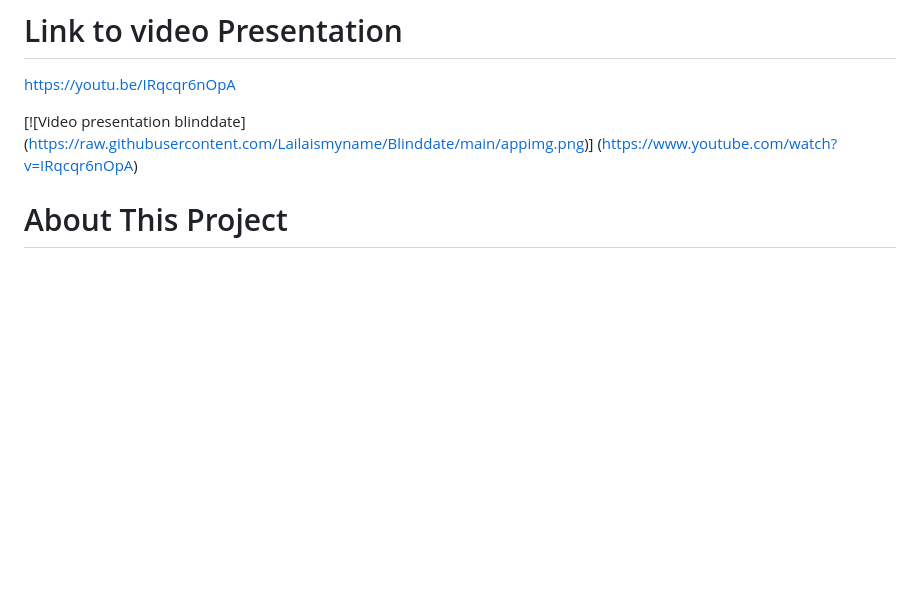
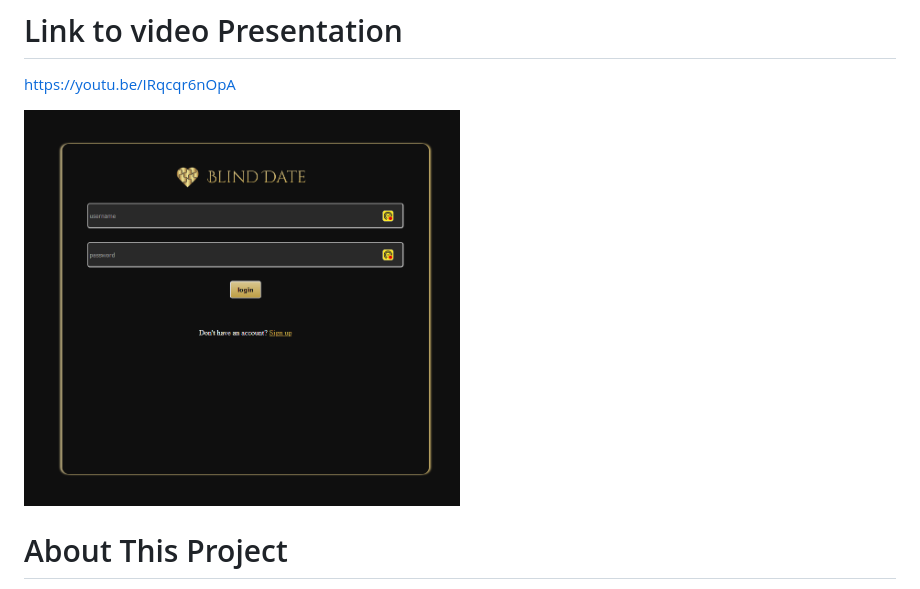
Before and after one commit to Lailaismyname/Blinddate, a Markdown page: README.MD, the part around the change. Drawn GitHub-style; blank space fills up the shorter version.

```diff
--- a/README.MD
+++ b/README.MD
@@ -1,9 +1,7 @@
 # Link to video Presentation
 https://youtu.be/IRqcqr6nOpA
 
-[![Video presentation blinddate]
-(https://raw.githubusercontent.com/Lailaismyname/Blinddate/main/appimg.png)]
-(https://www.youtube.com/watch?v=IRqcqr6nOpA)
+[<img src="https://raw.githubusercontent.com/Lailaismyname/Blinddate/main/appimg.png" width="50%">](https://www.youtube.com/watch?v=IRqcqr6nOpA)
 
 # About This Project
 
```
